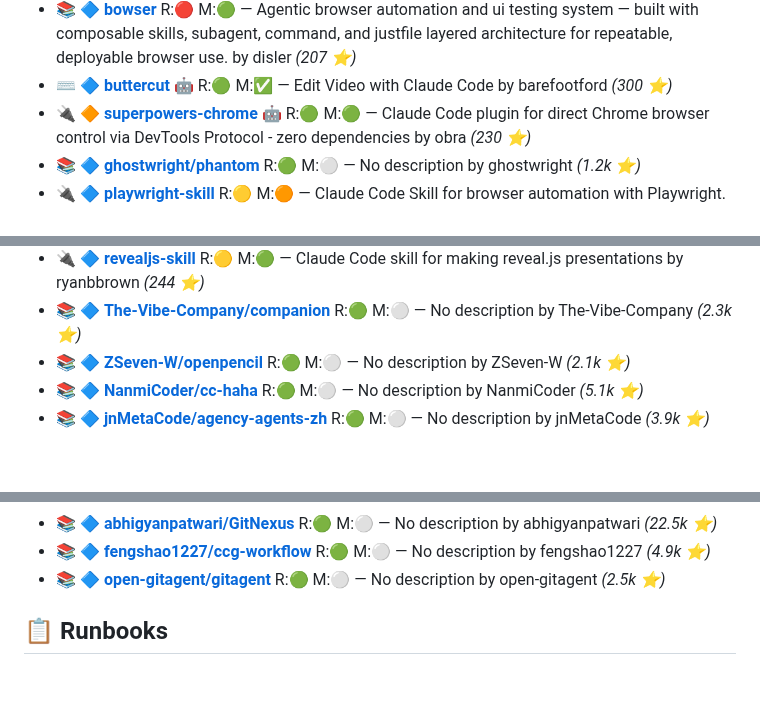
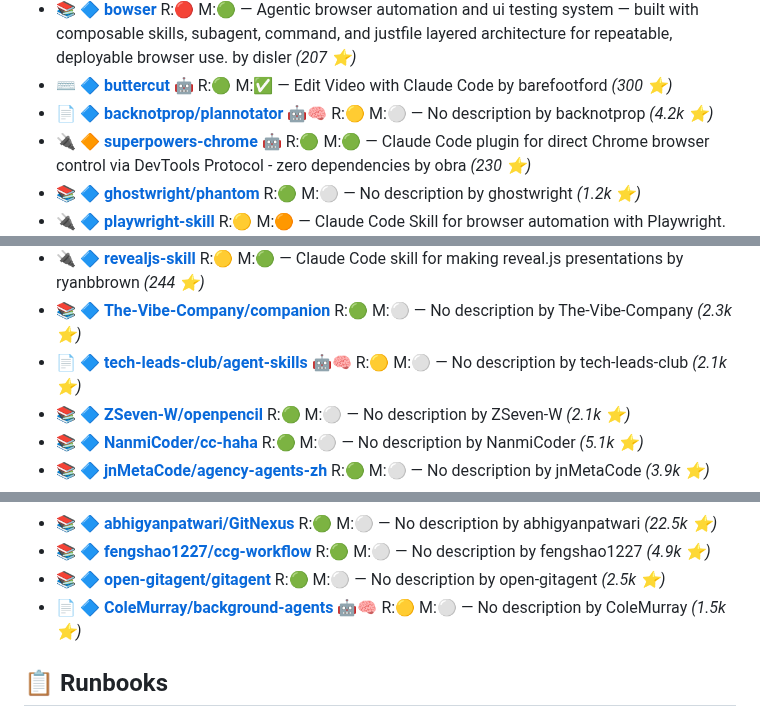
Before and after one commit to the911fund/skill-of-skills, a Markdown page: README.md, 3 parts joined by grey strips. Drawn GitHub-style; blank space fills up the shorter version.

```diff
--- a/README.md
+++ b/README.md
@@ -297,6 +300,7 @@
 - 📚 ⭐ **[Intent-Lab/VisionClaw](https://github.com/Intent-Lab/VisionClaw)**  R:🟢 M:⚪ — No description by Intent-Lab *(2.0k ⭐)*
 - 📚 🔷 **[bowser](https://github.com/disler/bowser)**  R:🔴 M:🟢 — Agentic browser automation and ui testing system — built with composable skills, subagent, command, and justfile layered architecture for repeatable, deployable browser use. by disler *(207 ⭐)*
 - ⌨️ 🔷 **[buttercut](https://github.com/barefootford/buttercut)** 🤖 R:🟢 M:✅ — Edit Video with Claude Code by barefootford *(300 ⭐)*
+- 📄 🔷 **[backnotprop/plannotator](https://github.com/backnotprop/plannotator)** 🤖🧠 R:🟡 M:⚪ — No description by backnotprop *(4.2k ⭐)*
 - 🔌 🔶 **[superpowers-chrome](https://github.com/obra/superpowers-chrome)** 🤖 R:🟢 M:🟢 — Claude Code plugin for direct Chrome browser control via DevTools Protocol - zero dependencies by obra *(230 ⭐)*
 - 📚 🔷 **[ghostwright/phantom](https://github.com/ghostwright/phantom)**  R:🟢 M:⚪ — No description by ghostwright *(1.2k ⭐)*
 - 🔌 🔷 **[playwright-skill](https://github.com/lackeyjb/playwright-skill)**  R:🟡 M:🟠 — Claude Code Skill for browser automation with Playwright. Model-invoked - Claude autonomously writes and executes custom automation for testing and validation. by lackeyjb *(2.3k ⭐)*
@@ -461,6 +465,7 @@
 - 📚 🔷 **[always-further/nono](https://github.com/always-further/nono)**  R:🟢 M:⚪ — No description by always-further *(1.7k ⭐)*
 - 🔌 🔷 **[revealjs-skill](https://github.com/ryanbbrown/revealjs-skill)**  R:🟡 M:🟢 — Claude Code skill for making reveal.js presentations by ryanbbrown *(244 ⭐)*
 - 📚 🔷 **[The-Vibe-Company/companion](https://github.com/The-Vibe-Company/companion)**  R:🟢 M:⚪ — No description by The-Vibe-Company *(2.3k ⭐)*
+- 📄 🔷 **[tech-leads-club/agent-skills](https://github.com/tech-leads-club/agent-skills)** 🤖🧠 R:🟡 M:⚪ — No description by tech-leads-club *(2.1k ⭐)*
 - 📚 🔷 **[ZSeven-W/openpencil](https://github.com/ZSeven-W/openpencil)**  R:🟢 M:⚪ — No description by ZSeven-W *(2.1k ⭐)*
 - 📚 🔷 **[NanmiCoder/cc-haha](https://github.com/NanmiCoder/cc-haha)**  R:🟢 M:⚪ — No description by NanmiCoder *(5.1k ⭐)*
 - 📚 🔷 **[jnMetaCode/agency-agents-zh](https://github.com/jnMetaCode/agency-agents-zh)**  R:🟢 M:⚪ — No description by jnMetaCode *(3.9k ⭐)*
@@ -602,6 +607,7 @@
 - 📚 🔷 **[abhigyanpatwari/GitNexus](https://github.com/abhigyanpatwari/GitNexus)**  R:🟢 M:⚪ — No description by abhigyanpatwari *(22.5k ⭐)*
 - 📚 🔷 **[fengshao1227/ccg-workflow](https://github.com/fengshao1227/ccg-workflow)**  R:🟢 M:⚪ — No description by fengshao1227 *(4.9k ⭐)*
 - 📚 🔷 **[open-gitagent/gitagent](https://github.com/open-gitagent/gitagent)**  R:🟢 M:⚪ — No description by open-gitagent *(2.5k ⭐)*
+- 📄 🔷 **[ColeMurray/background-agents](https://github.com/ColeMurray/background-agents)** 🤖🧠 R:🟡 M:⚪ — No description by ColeMurray *(1.5k ⭐)*
 
 ## 📋 Runbooks
 
```
Also changed, not shown: other parts of README.md (+18 -12 lines).
